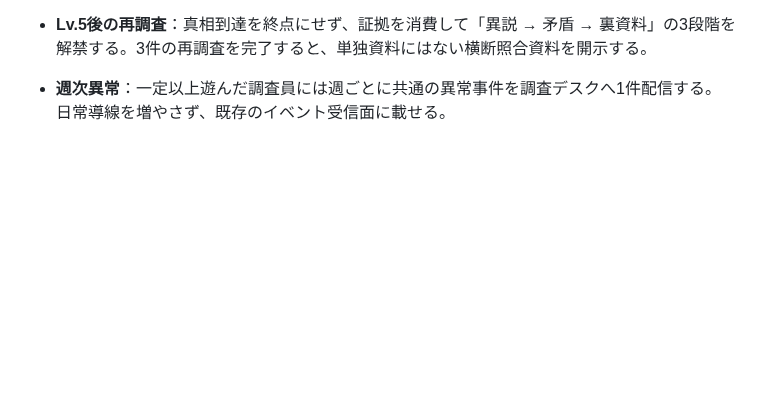
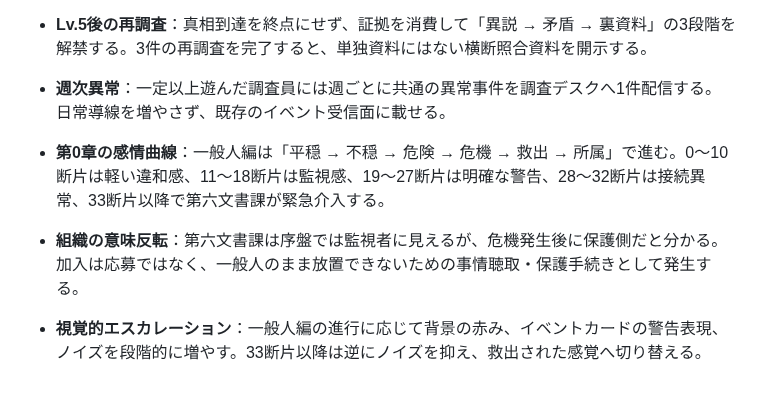
Before and after one commit to b-w-hiroki/shinso-gacha, a Markdown page: docs/DESIGN.md, the part around the change. Rendered like a GitHub page; blank space fills up the shorter version.

Commit message:
第0章の危機・救出・加入の感情設計を追記

```diff
--- a/docs/DESIGN.md
+++ b/docs/DESIGN.md
@@ -109,3 +109,7 @@
 - **残り画面のスリム化**：ガチャは「引く / ランク」、ファイルは「資料 / 証言」、調査室は「強化 / 再調査」、報告は「診断 / 実績 / 設定」に分割し、通常時に長い縦スクロールを要求しない。
 - **Lv.5後の再調査**：真相到達を終点にせず、証拠を消費して「異説 → 矛盾 → 裏資料」の3段階を解禁する。3件の再調査を完了すると、単独資料にはない横断照合資料を開示する。
 - **週次異常**：一定以上遊んだ調査員には週ごとに共通の異常事件を調査デスクへ1件配信する。日常導線を増やさず、既存のイベント受信面に載せる。
+
+- **第0章の感情曲線**：一般人編は「平穏 → 不穏 → 危険 → 危機 → 救出 → 所属」で進む。0〜10断片は軽い違和感、11〜18断片は監視感、19〜27断片は明確な警告、28〜32断片は接続異常、33断片以降で第六文書課が緊急介入する。
+- **組織の意味反転**：第六文書課は序盤では監視者に見えるが、危機発生後に保護側だと分かる。加入は応募ではなく、一般人のまま放置できないための事情聴取・保護手続きとして発生する。
+- **視覚的エスカレーション**：一般人編の進行に応じて背景の赤み、イベントカードの警告表現、ノイズを段階的に増やす。33断片以降は逆にノイズを抑え、救出された感覚へ切り替える。
```
